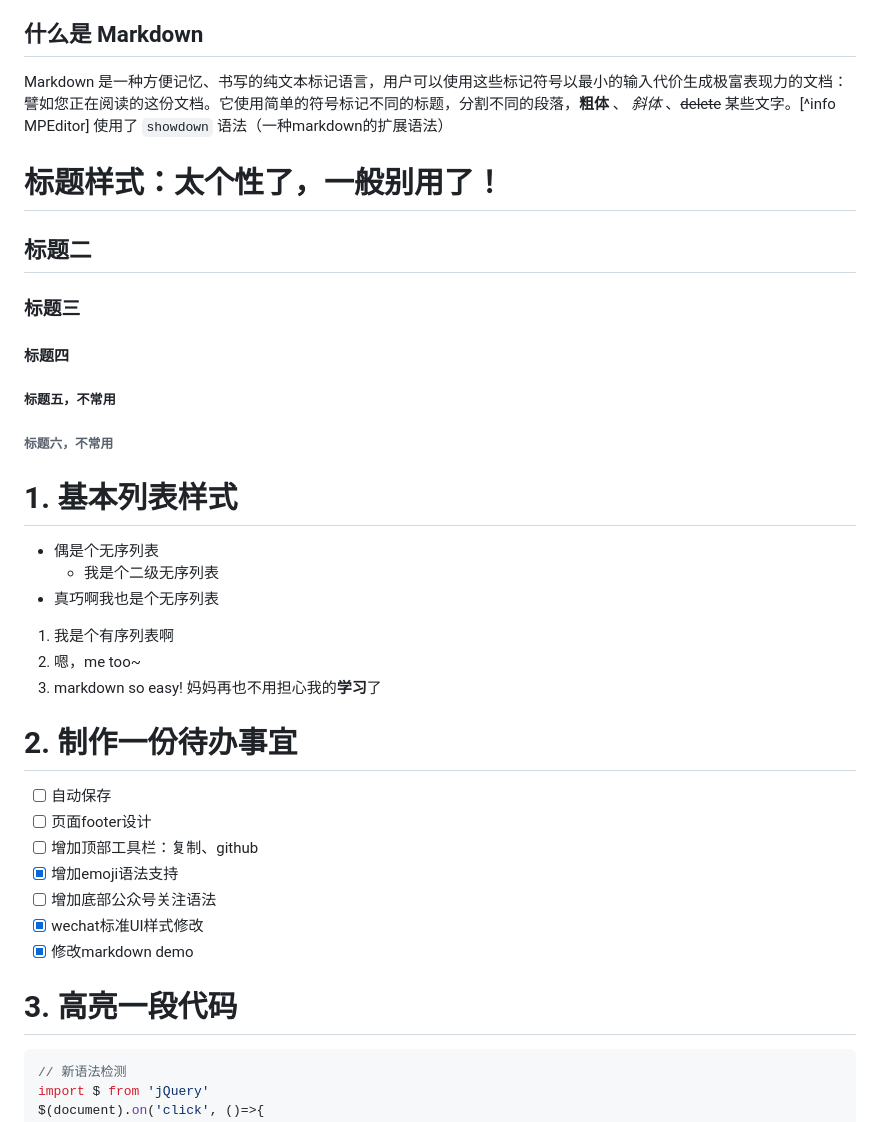
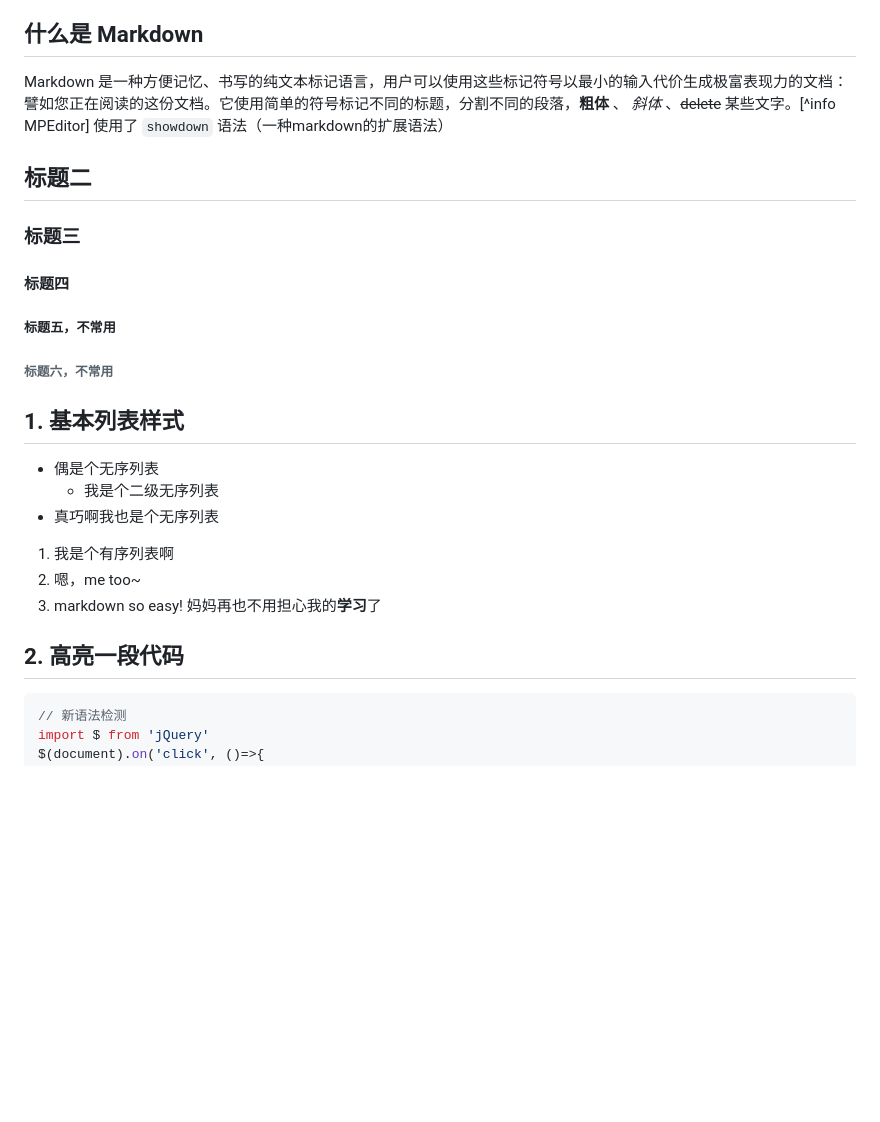
Before and after one commit to ksky521/mpeditor, a Markdown page: static/demo.md, the part around one of its changes. Rendered like a GitHub page; blank space fills up the shorter version.

````diff
--- a/static/demo.md
+++ b/static/demo.md
@@ -15,7 +15,6 @@
 
 Markdown 是一种方便记忆、书写的纯文本标记语言，用户可以使用这些标记符号以最小的输入代价生成极富表现力的文档：譬如您正在阅读的这份文档。它使用简单的符号标记不同的标题，分割不同的段落，**粗体** 、 *斜体* 、~~delete~~ 某些文字。[^info MPEditor] 使用了 `showdown` 语法（一种markdown的扩展语法）
 
-# 标题样式：太个性了，一般别用了！
 ## 标题二
 ### 标题三
 #### 标题四
@@ -23,7 +22,7 @@ Markdown 是一种方便记忆、书写的纯文本标记语言，用户可以
 ###### 标题六，不常用
 
 
-# 1. 基本列表样式
+## 1. 基本列表样式
 
 * 偶是个无序列表
     - 我是个二级无序列表
@@ -34,17 +33,8 @@ Markdown 是一种方便记忆、书写的纯文本标记语言，用户可以
 2. 嗯，me too~
 3. markdown so easy! 妈妈再也不用担心我的**学习**了
 
-# 2. 制作一份待办事宜
 
-- [ ] 自动保存
-- [ ] 页面footer设计
-- [ ] 增加顶部工具栏：复制、github
-- [x] 增加emoji语法支持
-- [ ] 增加底部公众号关注语法
-- [x] wechat标准UI样式修改
-- [x] 修改markdown demo
-
-# 3. 高亮一段代码
+## 2. 高亮一段代码
 
 ```js
 // 新语法检测
````
Also changed, not shown: other parts of static/demo.md (+26 -25 lines), README.md (+5 -0 lines), src/img/square.png, src/img/square_check_fill.png, 5 other files.
